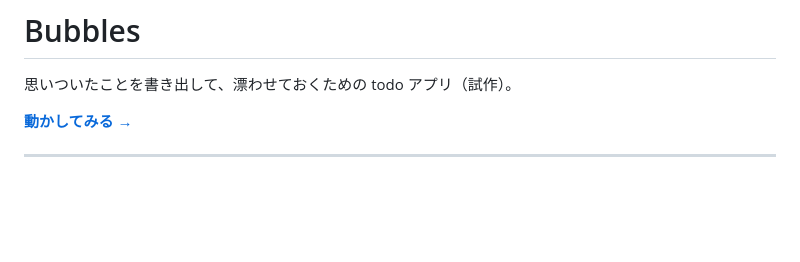
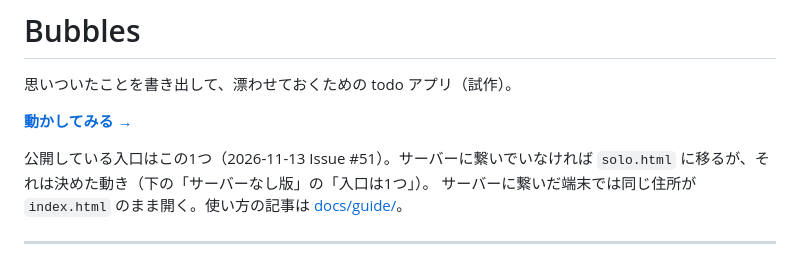
Before and after one commit to RH-REP/bubbles-todo, a Markdown page: README.md, the part around the change. Drawn GitHub-style; blank space fills up the shorter version.

Commit message:
README: 公開の入口は1つで、solo.html へ移るのは決めた動きだと書いた（Issue #51）
Co-Authored-By: Claude Opus 5.5 <noreply@anthropic.com>

```diff
--- a/README.md
+++ b/README.md
@@ -3,6 +3,9 @@
 思いついたことを書き出して、漂わせておくための todo アプリ（試作）。
 
 **[動かしてみる →](https://rh-rep.github.io/bubbles-todo/)**
+
+公開している入口はこの1つ（2026-11-13 Issue #51）。サーバーに繋いでいなければ `solo.html` に移るが、それは決めた動き（下の「サーバーなし版」の「入口は1つ」）。
+サーバーに繋いだ端末では同じ住所が `index.html` のまま開く。使い方の記事は [docs/guide/](https://rh-rep.github.io/bubbles-todo/docs/guide/)。
 
 ---
 
```
